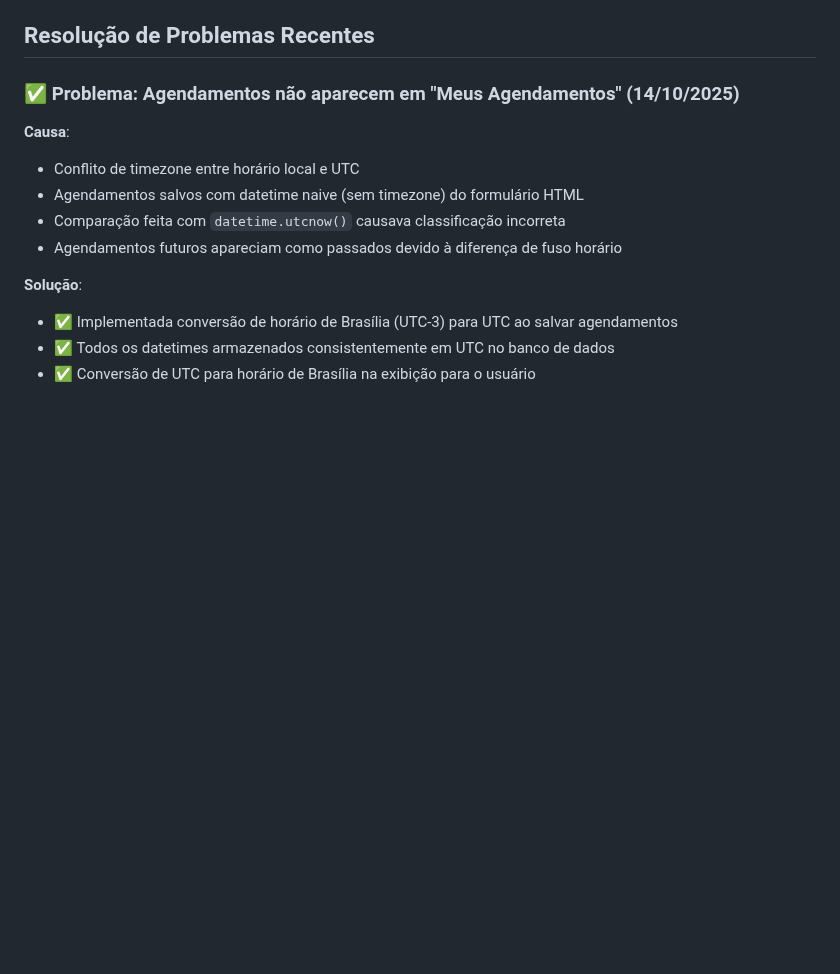
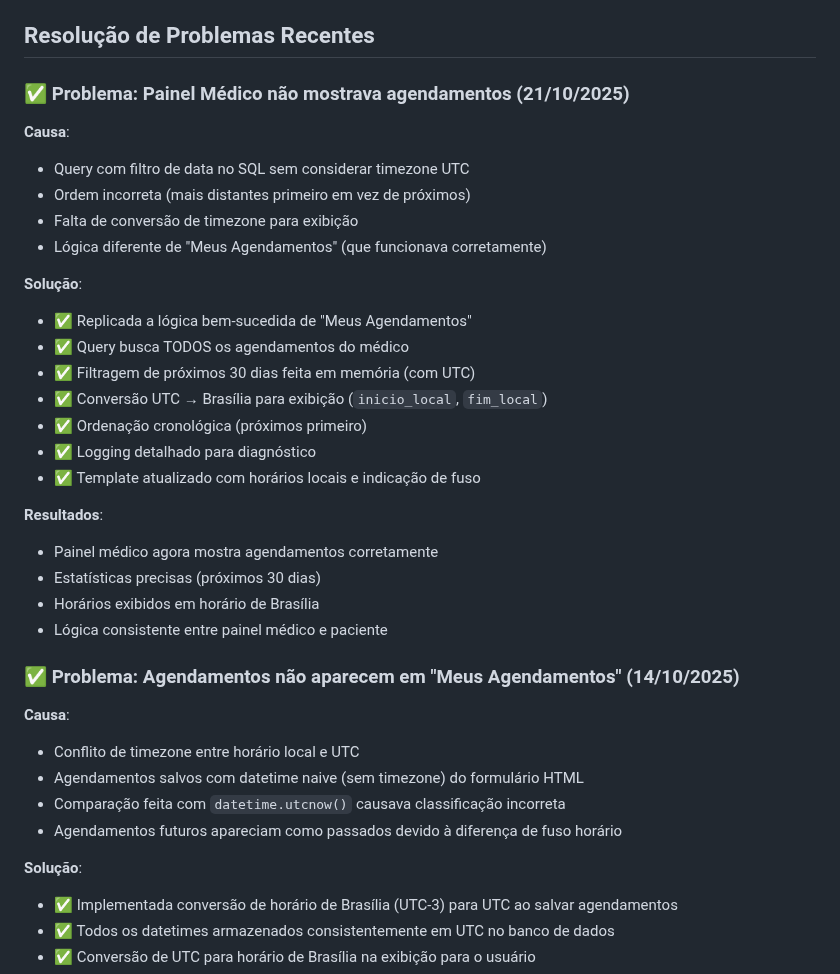
Before and after one commit to lsfrenzel/clinica_raimundo, a Markdown page: replit.md, the part around the change. GitHub-like rendering; blank space fills up the shorter version.

Commit message:
Fix medical dashboard to correctly display scheduled appointments
Corrected SQL query timezone issues and appointment ordering for the medical dashboard, replicating successful logic from "My Appointments" and ensuring accurate display of upcoming events.

Replit-Commit-Author: Agent
Replit-Commit-Session-Id: 307aabe1-8ee5-4622-9e6a-33d1b0eeadda
Replit-Commit-Checkpoint-Type: full_checkpoint
Replit-Commit-Screenshot-Url: https://storage.googleapis.com/screenshot-production-us-central1/698126c1-9ed3-4e6c-a1bf-d9eee2aef68f/307aabe1-8ee5-4622-9e6a-33d1b0eeadda/dLEEcwo

```diff
--- a/replit.md
+++ b/replit.md
@@ -109,6 +109,28 @@ Usuário → Especialidade → Médico → Horário → Dados → Confirmação
 - `create_booking`: Criar agendamento no sistema
 
 ## Resolução de Problemas Recentes
+
+### ✅ Problema: Painel Médico não mostrava agendamentos (21/10/2025)
+**Causa**:
+- Query com filtro de data no SQL sem considerar timezone UTC
+- Ordem incorreta (mais distantes primeiro em vez de próximos)
+- Falta de conversão de timezone para exibição
+- Lógica diferente de "Meus Agendamentos" (que funcionava corretamente)
+
+**Solução**:
+- ✅ Replicada a lógica bem-sucedida de "Meus Agendamentos"
+- ✅ Query busca TODOS os agendamentos do médico
+- ✅ Filtragem de próximos 30 dias feita em memória (com UTC)
+- ✅ Conversão UTC → Brasília para exibição (`inicio_local`, `fim_local`)
+- ✅ Ordenação cronológica (próximos primeiro)
+- ✅ Logging detalhado para diagnóstico
+- ✅ Template atualizado com horários locais e indicação de fuso
+
+**Resultados**:
+- Painel médico agora mostra agendamentos corretamente
+- Estatísticas precisas (próximos 30 dias)
+- Horários exibidos em horário de Brasília
+- Lógica consistente entre painel médico e paciente
 
 ### ✅ Problema: Agendamentos não aparecem em "Meus Agendamentos" (14/10/2025)
 **Causa**:
```
